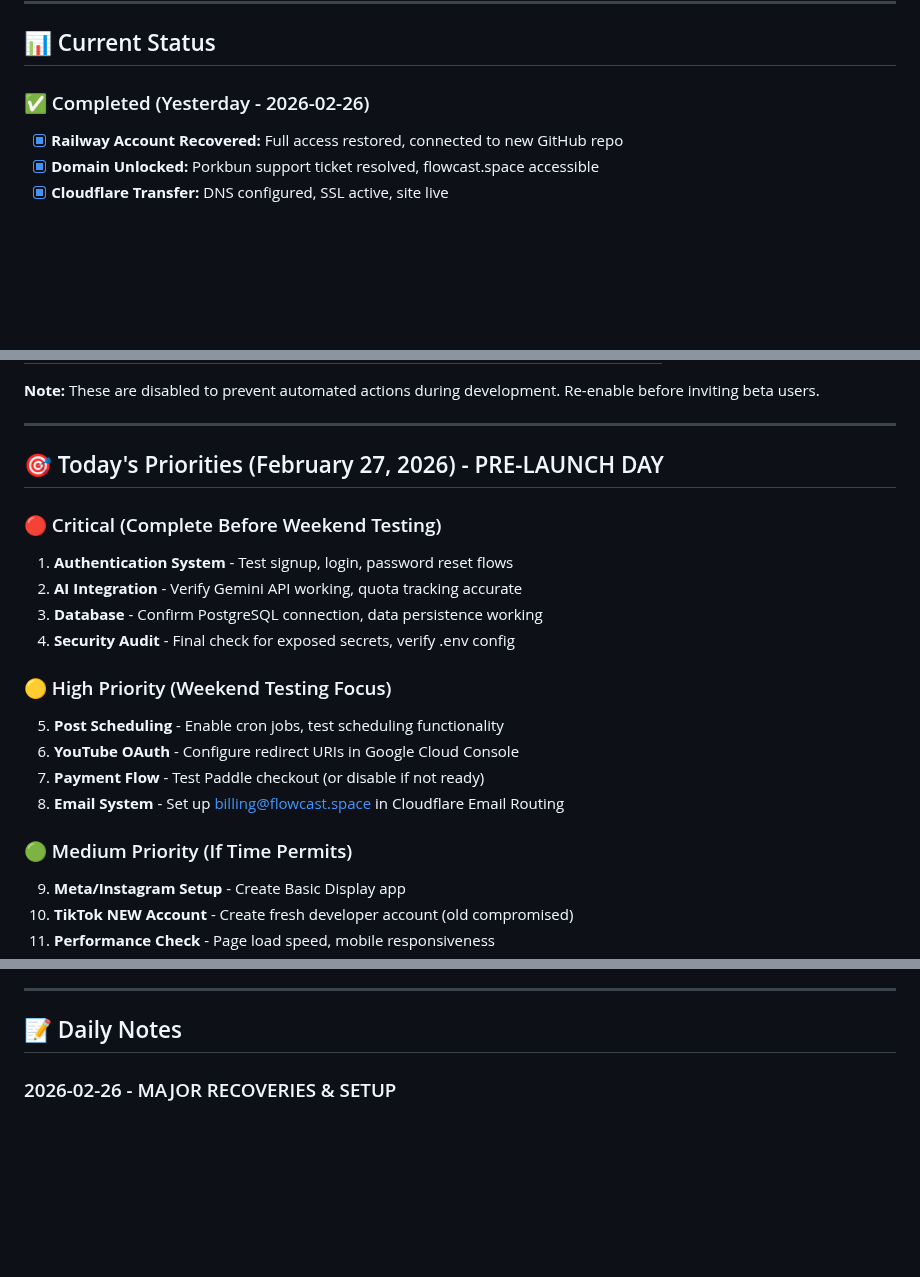
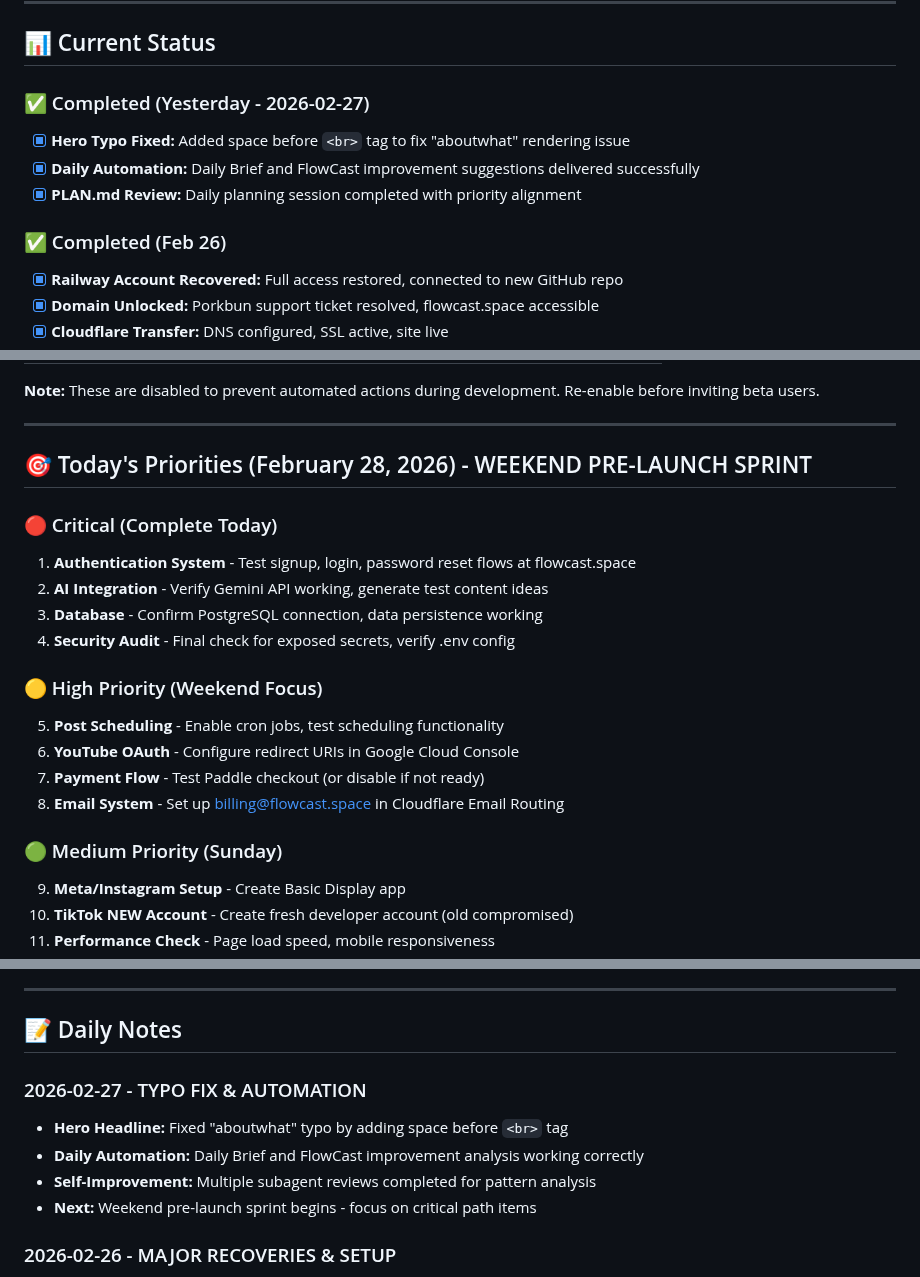
Before and after one commit to 182Gandalf/creator-command-center, a Markdown page: PLAN.md, 3 parts joined by grey strips. Rendered like a GitHub page; blank space fills up the shorter version.

Commit message:
Update PLAN.md for Feb 28 - Weekend pre-launch sprint

```diff
--- a/PLAN.md
+++ b/PLAN.md
@@ -17,7 +17,12 @@
 
 ## 📊 Current Status
 
-### ✅ Completed (Yesterday - 2026-02-26)
+### ✅ Completed (Yesterday - 2026-02-27)
+- [x] **Hero Typo Fixed:** Added space before `<br>` tag to fix "aboutwhat" rendering issue
+- [x] **Daily Automation:** Daily Brief and FlowCast improvement suggestions delivered successfully
+- [x] **PLAN.md Review:** Daily planning session completed with priority alignment
+
+### ✅ Completed (Feb 26)
 - [x] **Railway Account Recovered:** Full access restored, connected to new GitHub repo
 - [x] **Domain Unlocked:** Porkbun support ticket resolved, flowcast.space accessible
 - [x] **Cloudflare Transfer:** DNS configured, SSL active, site live
@@ -83,21 +88,21 @@ The following features are disabled until beta testing begins:
 
 ---
 
-## 🎯 Today's Priorities (February 27, 2026) - PRE-LAUNCH DAY
+## 🎯 Today's Priorities (February 28, 2026) - WEEKEND PRE-LAUNCH SPRINT
 
-### 🔴 Critical (Complete Before Weekend Testing)
-1. **Authentication System** - Test signup, login, password reset flows
-2. **AI Integration** - Verify Gemini API working, quota tracking accurate
+### 🔴 Critical (Complete Today)
+1. **Authentication System** - Test signup, login, password reset flows at flowcast.space
+2. **AI Integration** - Verify Gemini API working, generate test content ideas
 3. **Database** - Confirm PostgreSQL connection, data persistence working
 4. **Security Audit** - Final check for exposed secrets, verify .env config
 
-### 🟡 High Priority (Weekend Testing Focus)
+### 🟡 High Priority (Weekend Focus)
 5. **Post Scheduling** - Enable cron jobs, test scheduling functionality
 6. **YouTube OAuth** - Configure redirect URIs in Google Cloud Console
 7. **Payment Flow** - Test Paddle checkout (or disable if not ready)
 8. **Email System** - Set up billing@flowcast.space in Cloudflare Email Routing
 
-### 🟢 Medium Priority (If Time Permits)
+### 🟢 Medium Priority (Sunday)
 9. **Meta/Instagram Setup** - Create Basic Display app
 10. **TikTok NEW Account** - Create fresh developer account (old compromised)
 11. **Performance Check** - Page load speed, mobile responsiveness
@@ -167,6 +172,12 @@ The following features are disabled until beta testing begins:
 ---
 
 ## 📝 Daily Notes
+
+### 2026-02-27 - TYPO FIX & AUTOMATION
+- **Hero Headline:** Fixed "aboutwhat" typo by adding space before `<br>` tag
+- **Daily Automation:** Daily Brief and FlowCast improvement analysis working correctly
+- **Self-Improvement:** Multiple subagent reviews completed for pattern analysis
+- **Next:** Weekend pre-launch sprint begins - focus on critical path items
 
 ### 2026-02-26 - MAJOR RECOVERIES & SETUP
 - **Railway Account:** Fully recovered! Support ticket worked, deployment live
```
Also changed, not shown: other parts of PLAN.md (+5 -5 lines).
